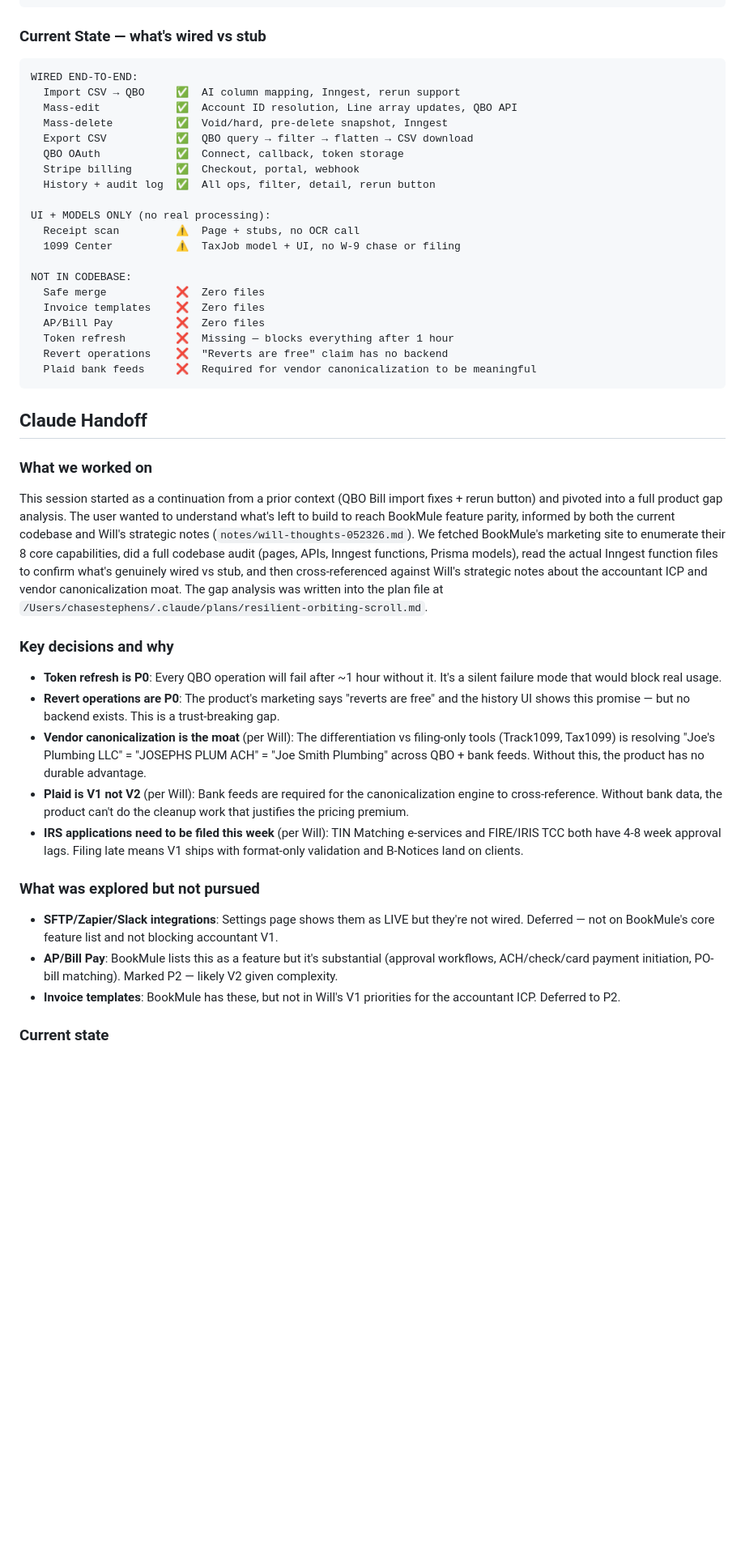
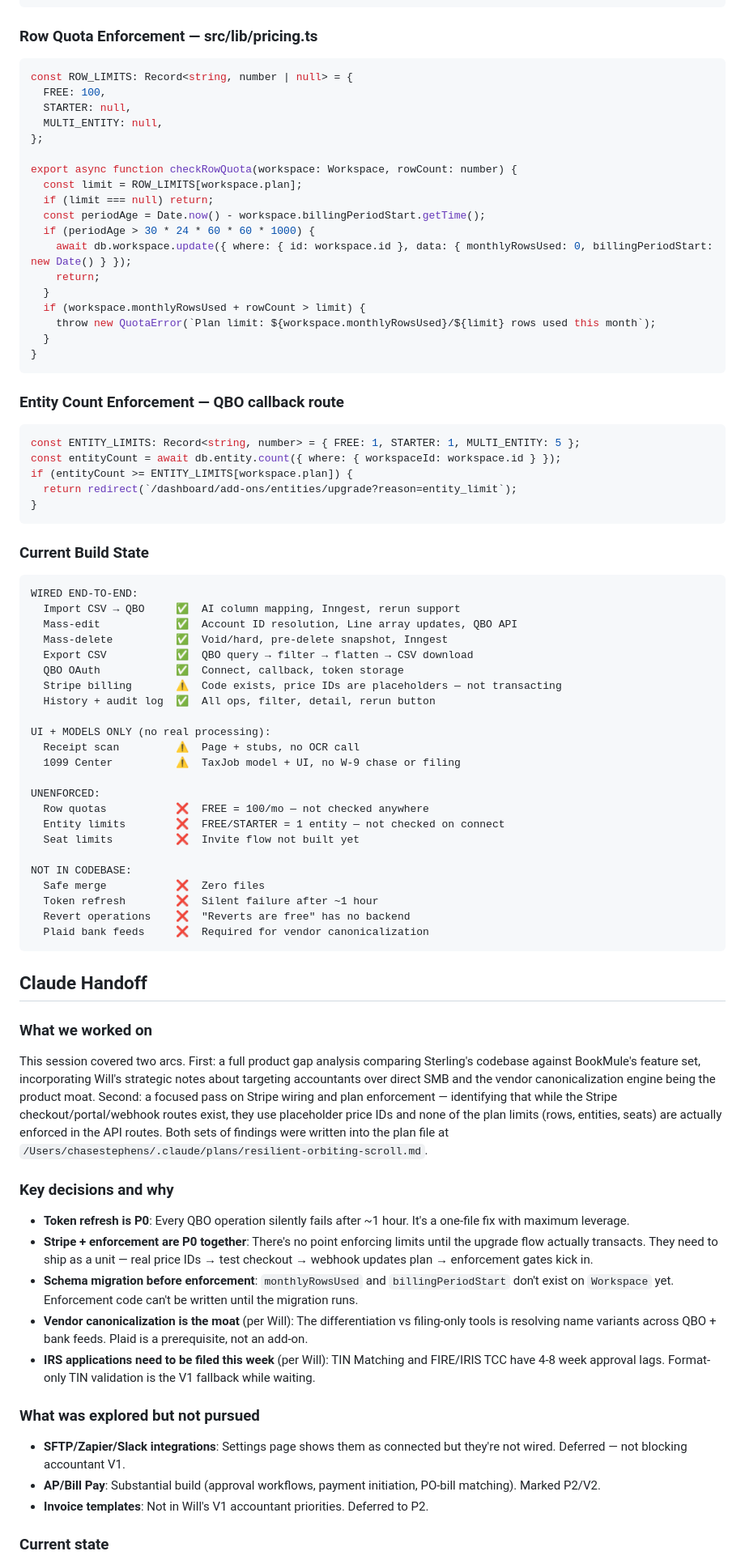
Before and after one commit to chastep/notes, a Markdown page: 2026-05-26-73fb2a62.md, the part around one of its changes. Shown at 81% size. Rendered like a GitHub page; blank space fills up the shorter version.

Commit message:
Update note 2026-05-26-73fb2a62

````diff
--- a/2026-05-26-73fb2a62.md
+++ b/2026-05-26-73fb2a62.md
@@ -75,7 +93,38 @@ export async function ensureFreshToken(entity: Entity): Promise<Entity> {
 }
 ```
 
-### Current State — what's wired vs stub
+### Row Quota Enforcement — src/lib/pricing.ts
+```typescript
+const ROW_LIMITS: Record<string, number | null> = {
+  FREE: 100,
+  STARTER: null,
+  MULTI_ENTITY: null,
+};
+
+export async function checkRowQuota(workspace: Workspace, rowCount: number) {
+  const limit = ROW_LIMITS[workspace.plan];
+  if (limit === null) return;
+  const periodAge = Date.now() - workspace.billingPeriodStart.getTime();
+  if (periodAge > 30 * 24 * 60 * 60 * 1000) {
+    await db.workspace.update({ where: { id: workspace.id }, data: { monthlyRowsUsed: 0, billingPeriodStart: new Date() } });
+    return;
+  }
+  if (workspace.monthlyRowsUsed + rowCount > limit) {
+    throw new QuotaError(`Plan limit: ${workspace.monthlyRowsUsed}/${limit} rows used this month`);
+  }
+}
+```
+
+### Entity Count Enforcement — QBO callback route
+```typescript
+const ENTITY_LIMITS: Record<string, number> = { FREE: 1, STARTER: 1, MULTI_ENTITY: 5 };
+const entityCount = await db.entity.count({ where: { workspaceId: workspace.id } });
+if (entityCount >= ENTITY_LIMITS[workspace.plan]) {
+  return redirect(`/dashboard/add-ons/entities/upgrade?reason=entity_limit`);
+}
+```
+
+### Current Build State
 ```
 WIRED END-TO-END:
   Import CSV → QBO     ✅  AI column mapping, Inngest, rerun support
@@ -83,37 +132,40 @@ WIRED END-TO-END:
   Mass-delete          ✅  Void/hard, pre-delete snapshot, Inngest
   Export CSV           ✅  QBO query → filter → flatten → CSV download
   QBO OAuth            ✅  Connect, callback, token storage
-  Stripe billing       ✅  Checkout, portal, webhook
+  Stripe billing       ⚠️  Code exists, price IDs are placeholders — not transacting
   History + audit log  ✅  All ops, filter, detail, rerun button
 
 UI + MODELS ONLY (no real processing):
   Receipt scan         ⚠️  Page + stubs, no OCR call
   1099 Center          ⚠️  TaxJob model + UI, no W-9 chase or filing
 
+UNENFORCED:
+  Row quotas           ❌  FREE = 100/mo — not checked anywhere
+  Entity limits        ❌  FREE/STARTER = 1 entity — not checked on connect
+  Seat limits          ❌  Invite flow not built yet
+
 NOT IN CODEBASE:
   Safe merge           ❌  Zero files
-  Invoice templates    ❌  Zero files
-  AP/Bill Pay          ❌  Zero files
-  Token refresh        ❌  Missing — blocks everything after 1 hour
-  Revert operations    ❌  "Reverts are free" claim has no backend
-  Plaid bank feeds     ❌  Required for vendor canonicalization to be meaningful
+  Token refresh        ❌  Silent failure after ~1 hour
+  Revert operations    ❌  "Reverts are free" has no backend
+  Plaid bank feeds     ❌  Required for vendor canonicalization
 ```
 
 ## Claude Handoff
 
 ### What we worked on
-This session started as a continuation from a prior context (QBO Bill import fixes + rerun button) and pivoted into a full product gap analysis. The user wanted to understand what's left to build to reach BookMule feature parity, informed by both the current codebase and Will's strategic notes (`notes/will-thoughts-052326.md`). We fetched BookMule's marketing site to enumerate their 8 core capabilities, did a full codebase audit (pages, APIs, Inngest functions, Prisma models), read the actual Inngest function files to confirm what's genuinely wired vs stub, and then cross-referenced against Will's strategic notes about the accountant ICP and vendor canonicalization moat. The gap analysis was written into the plan file at `/Users/chasestephens/.claude/plans/resilient-orbiting-scroll.md`.
+This session covered two arcs. First: a full product gap analysis comparing Sterling's codebase against BookMule's feature set, incorporating Will's strategic notes about targeting accountants over direct SMB and the vendor canonicalization engine being the product moat. Second: a focused pass on Stripe wiring and plan enforcement — identifying that while the Stripe checkout/portal/webhook routes exist, they use placeholder price IDs and none of the plan limits (rows, entities, seats) are actually enforced in the API routes. Both sets of findings were written into the plan file at `/Users/chasestephens/.claude/plans/resilient-orbiting-scroll.md`.
 
 ### Key decisions and why
-- **Token refresh is P0**: Every QBO operation will fail after ~1 hour without it. It's a silent failure mode that would block real usage.
-- **Revert operations are P0**: The product's marketing says "reverts are free" and the history UI shows this promise — but no backend exists. This is a trust-breaking gap.
-- **Vendor canonicalization is the moat** (per Will): The differentiation vs filing-only tools (Track1099, Tax1099) is resolving "Joe's Plumbing LLC" = "JOSEPHS PLUM ACH" = "Joe Smith Plumbing" across QBO + bank feeds. Without this, the product has no durable advantage.
-- **Plaid is V1 not V2** (per Will): Bank feeds are required for the canonicalization engine to cross-reference. Without bank data, the product can't do the cleanup work that justifies the pricing premium.
-- **IRS applications need to be filed this week** (per Will): TIN Matching e-services and FIRE/IRIS TCC both have 4-8 week approval lags. Filing late means V1 ships with format-only validation and B-Notices land on clients.
+- **Token refresh is P0**: Every QBO operation silently fails after ~1 hour. It's a one-file fix with maximum leverage.
+- **Stripe + enforcement are P0 together**: There's no point enforcing limits until the upgrade flow actually transacts. They need to ship as a unit — real price IDs → test checkout → webhook updates plan → enforcement gates kick in.
+- **Schema migration before enforcement**: `monthlyRowsUsed` and `billingPeriodStart` don't exist on `Workspace` yet. Enforcement code can't be written until the migration runs.
+- **Vendor canonicalization is the moat** (per Will): The differentiation vs filing-only tools is resolving name variants across QBO + bank feeds. Plaid is a prerequisite, not an add-on.
+- **IRS applications need to be filed this week** (per Will): TIN Matching and FIRE/IRIS TCC have 4-8 week approval lags. Format-only TIN validation is the V1 fallback while waiting.
 
 ### What was explored but not pursued
-- **SFTP/Zapier/Slack integrations**: Settings page shows them as LIVE but they're not wired. Deferred — not on BookMule's core feature list and not blocking accountant V1.
-- **AP/Bill Pay**: BookMule lists this as a feature but it's substantial (approval workflows, ACH/check/card payment initiation, PO-bill matching). Marked P2 — likely V2 given complexity.
-- **Invoice templates**: BookMule has these, but not in Will's V1 priorities for the accountant ICP. Deferred to P2.
+- **SFTP/Zapier/Slack integrations**: Settings page shows them as connected but they're not wired. Deferred — not blocking accountant V1.
+- **AP/Bill Pay**: Substantial build (approval workflows, payment initiation, PO-bill matching). Marked P2/V2.
+- **Invoice templates**: Not in Will's V1 accountant priorities. Deferred to P2.
 
 ### Current state
````
Also changed, not shown: other parts of 2026-05-26-73fb2a62.md (+45 -27 lines).
